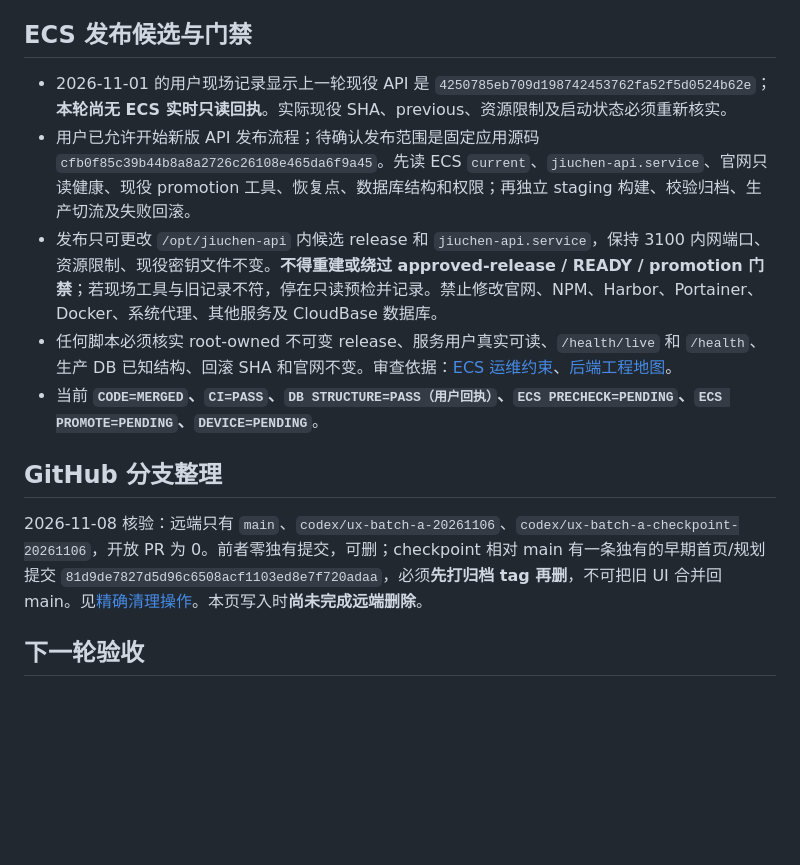
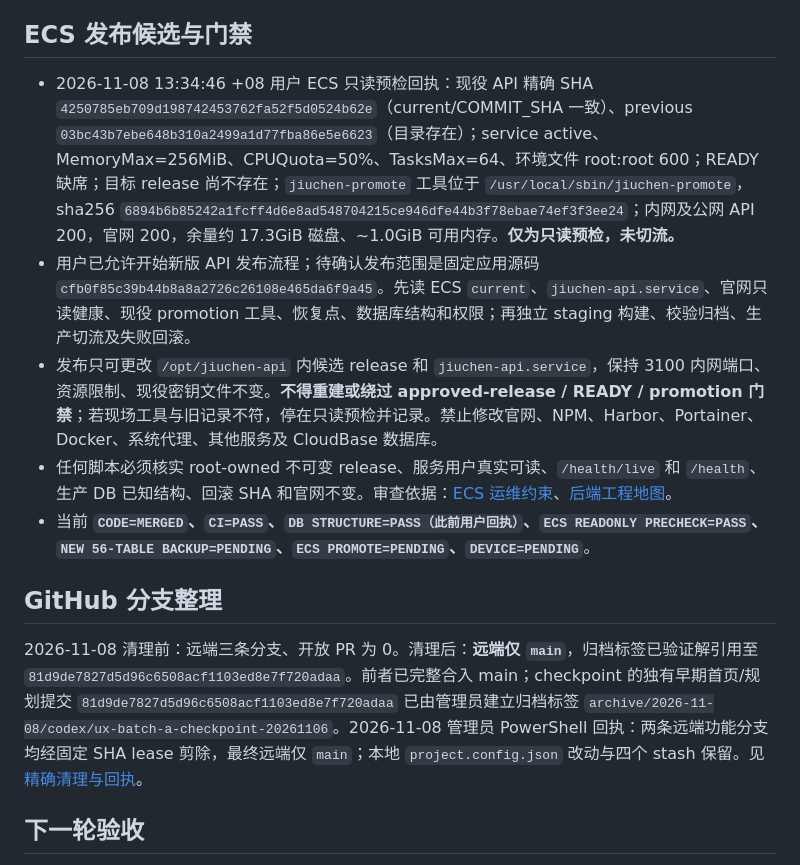
Before and after one commit to orange-lee-tech/jiuchen-edu-platform, a Markdown page: docs/handoff/STATUS-2026-11-08-batch-abc-release.md, the part around the change. Rendered like a GitHub page; blank space fills up the shorter version.

Commit message:
docs(handoff): close branch pruning and record ECS preflight receipt

```diff
--- a/docs/handoff/STATUS-2026-11-08-batch-abc-release.md
+++ b/docs/handoff/STATUS-2026-11-08-batch-abc-release.md
@@ -18,15 +18,15 @@
 
 ## ECS 发布候选与门禁
 
-- 2026-11-01 的用户现场记录显示上一轮现役 API 是 `4250785eb709d198742453762fa52f5d0524b62e`；**本轮尚无 ECS 实时只读回执**。实际现役 SHA、previous、资源限制及启动状态必须重新核实。
+- 2026-11-08 13:34:46 +08 用户 ECS 只读预检回执：现役 API 精确 SHA `4250785eb709d198742453762fa52f5d0524b62e`（current/COMMIT_SHA 一致）、previous `03bc43b7ebe648b310a2499a1d77fba86e5e6623`（目录存在）；service active、MemoryMax=256MiB、CPUQuota=50%、TasksMax=64、环境文件 root:root 600；READY 缺席；目标 release 尚不存在；`jiuchen-promote` 工具位于 `/usr/local/sbin/jiuchen-promote`，sha256 `6894b6b85242a1fcff4d6e8ad548704215ce946dfe44b3f78ebae74ef3f3ee24`；内网及公网 API 200，官网 200，余量约 17.3GiB 磁盘、~1.0GiB 可用内存。**仅为只读预检，未切流。**
 - 用户已允许开始新版 API 发布流程；待确认发布范围是固定应用源码 `cfb0f85c39b44b8a8a2726c26108e465da6f9a45`。先读 ECS `current`、`jiuchen-api.service`、官网只读健康、现役 promotion 工具、恢复点、数据库结构和权限；再独立 staging 构建、校验归档、生产切流及失败回滚。
 - 发布只可更改 `/opt/jiuchen-api` 内候选 release 和 `jiuchen-api.service`，保持 3100 内网端口、资源限制、现役密钥文件不变。**不得重建或绕过 approved-release / READY / promotion 门禁**；若现场工具与旧记录不符，停在只读预检并记录。禁止修改官网、NPM、Harbor、Portainer、Docker、系统代理、其他服务及 CloudBase 数据库。
 - 任何脚本必须核实 root-owned 不可变 release、服务用户真实可读、`/health/live` 和 `/health`、生产 DB 已知结构、回滚 SHA 和官网不变。审查依据：[ECS 运维约束](../../ops/ecs/AGENTS.md)、[后端工程地图](../ops/miniprogram-backend-engineering-map.md)。
-- 当前 **`CODE=MERGED`、`CI=PASS`、`DB STRUCTURE=PASS（用户回执）`、`ECS PRECHECK=PENDING`、`ECS PROMOTE=PENDING`、`DEVICE=PENDING`**。
+- 当前 **`CODE=MERGED`、`CI=PASS`、`DB STRUCTURE=PASS（此前用户回执）`、`ECS READONLY PRECHECK=PASS`、`NEW 56-TABLE BACKUP=PENDING`、`ECS PROMOTE=PENDING`、`DEVICE=PENDING`**。
 
 ## GitHub 分支整理
 
-2026-11-08 核验：远端只有 `main`、`codex/ux-batch-a-20261106`、`codex/ux-batch-a-checkpoint-20261106`，开放 PR 为 0。前者零独有提交，可删；checkpoint 相对 main 有一条独有的早期首页/规划提交 `81d9de7827d5d96c6508acf1103ed8e7f720adaa`，必须**先打归档 tag 再删**，不可把旧 UI 合并回 main。见[精确清理操作](github-branch-prune-2026-11-08.md)。本页写入时**尚未完成远端删除**。
+2026-11-08 清理前：远端三条分支、开放 PR 为 0。清理后：**远端仅 `main`**，归档标签已验证解引用至 `81d9de7827d5d96c6508acf1103ed8e7f720adaa`。前者已完整合入 main；checkpoint 的独有早期首页/规划提交 `81d9de7827d5d96c6508acf1103ed8e7f720adaa` 已由管理员建立归档标签 `archive/2026-11-08/codex/ux-batch-a-checkpoint-20261106`。2026-11-08 管理员 PowerShell 回执：两条远端功能分支均经固定 SHA lease 剪除，最终远端仅 `main`；本地 `project.config.json` 改动与四个 stash 保留。见[精确清理与回执](github-branch-prune-2026-11-08.md)。
 
 ## 下一轮验收
 
```
